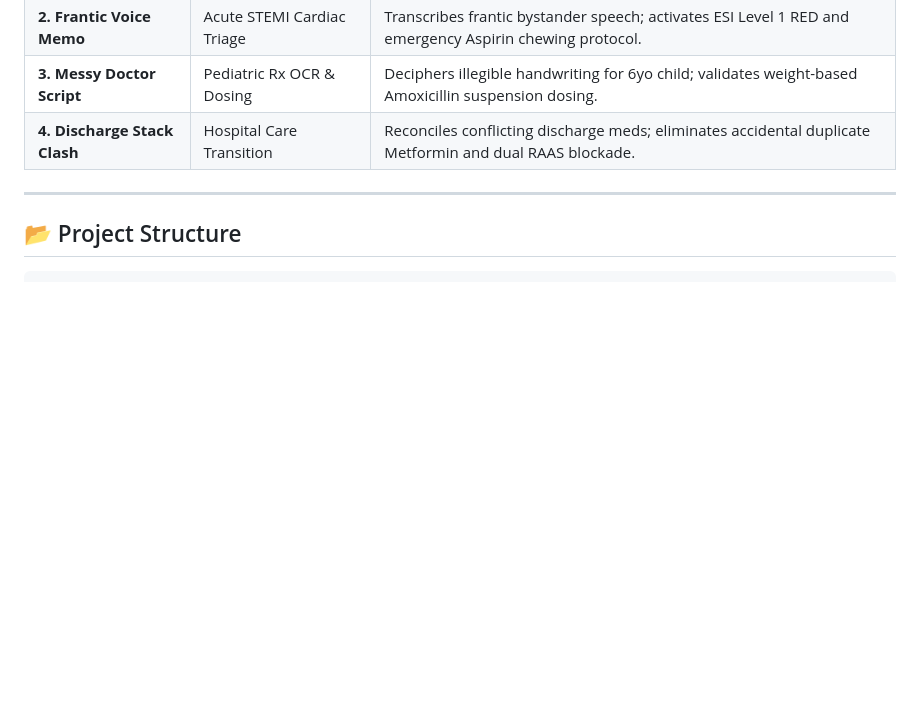
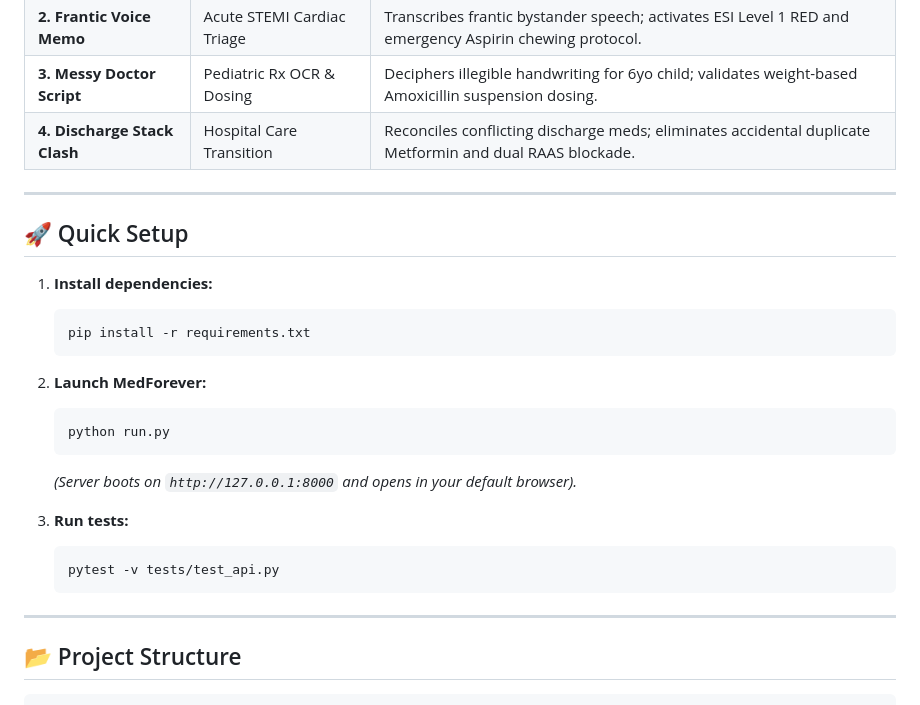
Before and after one commit to uchakravartyind-glitch/MedForever, a Markdown page: README.md, the part around the change. Drawn GitHub-style; blank space fills up the shorter version.

Commit message:
docs: Add clean Quick Setup section to README

````diff
--- a/README.md
+++ b/README.md
@@ -53,6 +53,24 @@ It takes **messy, unstructured real-world medical data** (illegible handwritten
 
 ---
 
+## 🚀 Quick Setup
+
+1. **Install dependencies:**
+   ```bash
+   pip install -r requirements.txt
+   ```
+2. **Launch MedForever:**
+   ```bash
+   python run.py
+   ```
+   *(Server boots on `http://127.0.0.1:8000` and opens in your default browser).*
+
+3. **Run tests:**
+   ```bash
+   pytest -v tests/test_api.py
+   ```
+
+---
 
 ## 📂 Project Structure
 
````
